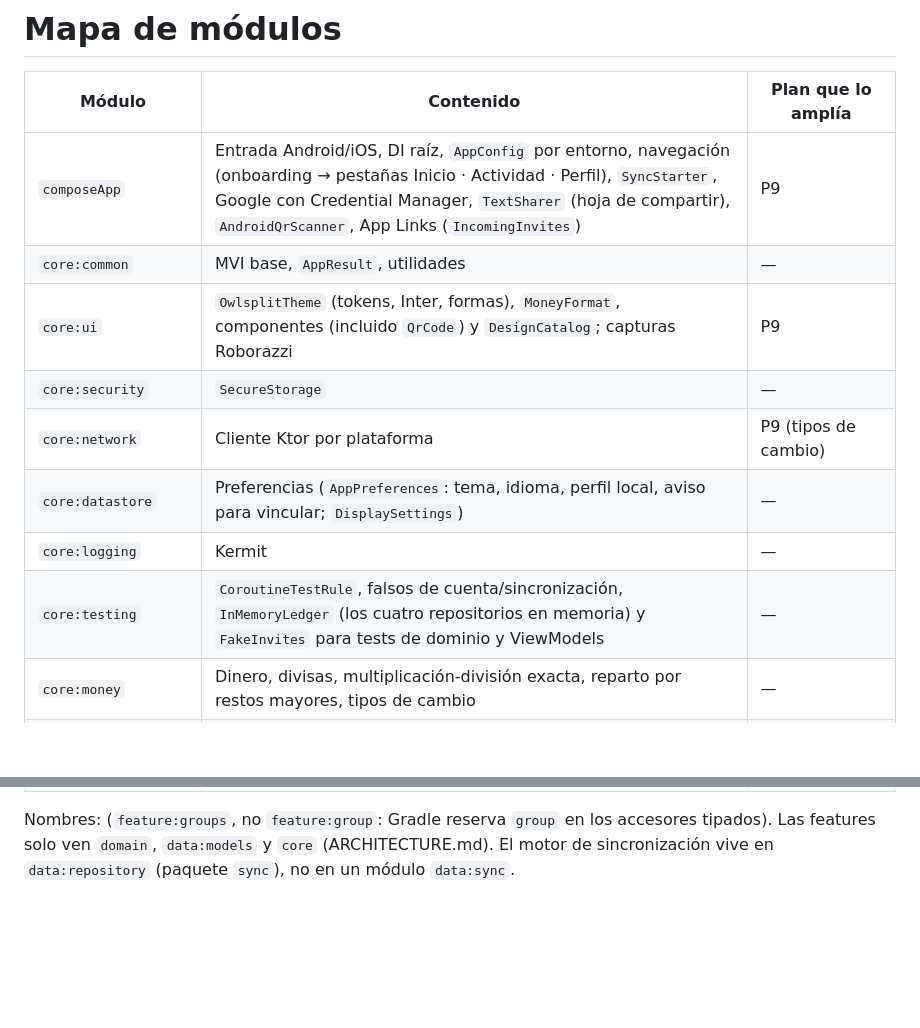
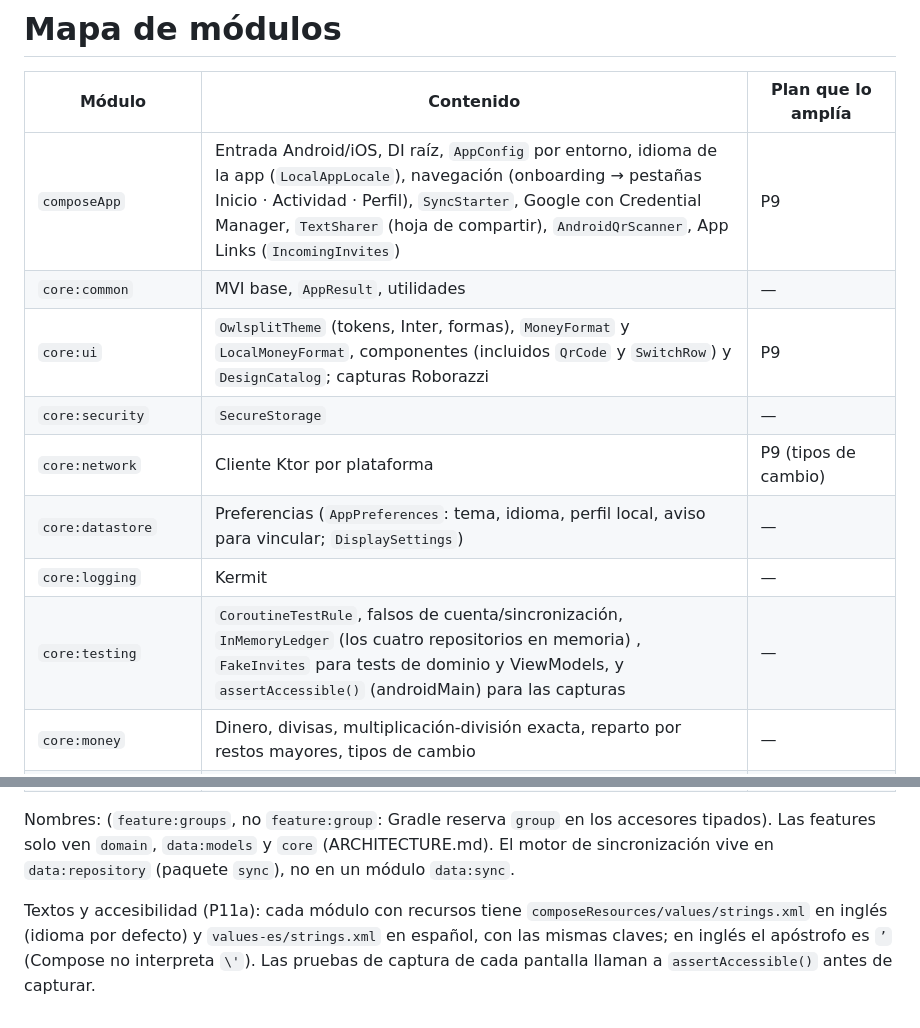
Before and after one commit to Sebas1705/Owlsplit, a Markdown page: MODULE_MAP.md, 2 parts joined by grey strips. Rendered like a GitHub page; blank space fills up the shorter version.

```diff
--- a/MODULE_MAP.md
+++ b/MODULE_MAP.md
@@ -2,14 +2,14 @@
 
 | Módulo | Contenido | Plan que lo amplía |
 |---|---|---|
-| `composeApp` | Entrada Android/iOS, DI raíz, `AppConfig` por entorno, navegación (onboarding → pestañas Inicio · Actividad · Perfil), `SyncStarter`, Google con Credential Manager, `TextSharer` (hoja de compartir), `AndroidQrScanner`, App Links (`IncomingInvites`) | P9 |
+| `composeApp` | Entrada Android/iOS, DI raíz, `AppConfig` por entorno, idioma de la app (`LocalAppLocale`), navegación (onboarding → pestañas Inicio · Actividad · Perfil), `SyncStarter`, Google con Credential Manager, `TextSharer` (hoja de compartir), `AndroidQrScanner`, App Links (`IncomingInvites`) | P9 |
 | `core:common` | MVI base, `AppResult`, utilidades | — |
-| `core:ui` | `OwlsplitTheme` (tokens, Inter, formas), `MoneyFormat`, componentes (incluido `QrCode`) y `DesignCatalog`; capturas Roborazzi | P9 |
+| `core:ui` | `OwlsplitTheme` (tokens, Inter, formas), `MoneyFormat` y `LocalMoneyFormat`, componentes (incluidos `QrCode` y `SwitchRow`) y `DesignCatalog`; capturas Roborazzi | P9 |
 | `core:security` | `SecureStorage` | — |
 | `core:network` | Cliente Ktor por plataforma | P9 (tipos de cambio) |
 | `core:datastore` | Preferencias (`AppPreferences`: tema, idioma, perfil local, aviso para vincular; `DisplaySettings`) | — |
 | `core:logging` | Kermit | — |
-| `core:testing` | `CoroutineTestRule`, falsos de cuenta/sincronización, `InMemoryLedger` (los cuatro repositorios en memoria) y `FakeInvites` para tests de dominio y ViewModels | — |
+| `core:testing` | `CoroutineTestRule`, falsos de cuenta/sincronización, `InMemoryLedger` (los cuatro repositorios en memoria) , `FakeInvites` para tests de dominio y ViewModels, y `assertAccessible()` (androidMain) para las capturas | — |
 | `core:money` | Dinero, divisas, multiplicación-división exacta, reparto por restos mayores, tipos de cambio | — |
 | `data:models` | Documentos (`Group`, `Member`, `Expense`, `Transfer`, `ChangeLogEntry`) con `SyncMeta`, serializables | P6 |
 | `data:local` | Esquema SQLDelight completo v1 (`AppDatabase`), snapshot `databases/1.db` y `verifyMigrations` | P6, P9 |
@@ -26,3 +26,5 @@
 | `feature:invite` | Invitar (QR, código, enlace, compartir, regenerar) y Unirse (escanear, código o enlace → vista previa → unirse → reclamar miembro o añadirme) | P11 (escáner y compartir en iOS) |
 
 Nombres: (`feature:groups`, no `feature:group`: Gradle reserva `group` en los accesores tipados). Las features solo ven `domain`, `data:models` y `core` (ARCHITECTURE.md). El motor de sincronización vive en `data:repository` (paquete `sync`), no en un módulo `data:sync`.
+
+Textos y accesibilidad (P11a): cada módulo con recursos tiene `composeResources/values/strings.xml` en inglés (idioma por defecto) y `values-es/strings.xml` en español, con las mismas claves; en inglés el apóstrofo es `’` (Compose no interpreta `\'`). Las pruebas de captura de cada pantalla llaman a `assertAccessible()` antes de capturar.
```
Also changed, not shown: docs/plans/2026-10-08-p11a-i18n-a11y.md (added, +35 -0 lines), docs/plans/README.md (+1 -1 lines).
